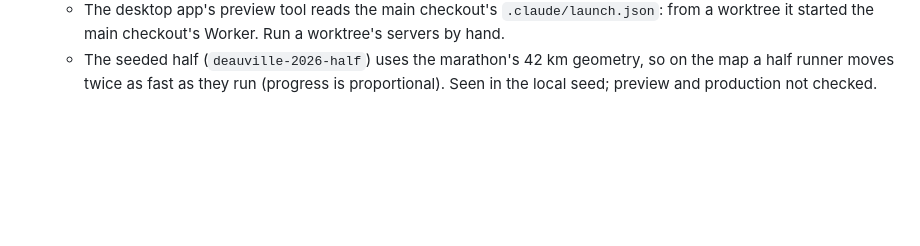
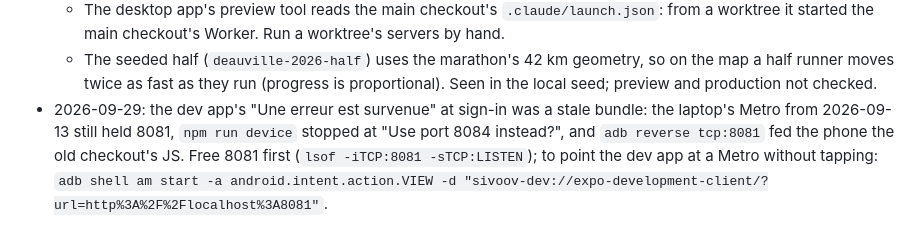
Before and after one commit to arthur-flam/sivoov-run, a Markdown page: docs/MEMORY.md, the part around the change. GitHub-like rendering; blank space fills up the shorter version.

Commit message:
docs: a stale Metro on 8081 fed the dev app old JS
Co-Authored-By: Claude Opus 5.5 <noreply@anthropic.com>

```diff
--- a/docs/MEMORY.md
+++ b/docs/MEMORY.md
@@ -544,3 +544,8 @@
     worktree it started the main checkout's Worker. Run a worktree's servers by hand.
   - The seeded half (`deauville-2026-half`) uses the marathon's 42 km geometry, so on the map a
     half runner moves twice as fast as they run (progress is proportional). Seen in the local seed; preview and production not checked.
+- 2026-09-29: the dev app's "Une erreur est survenue" at sign-in was a stale bundle: the laptop's
+  Metro from 2026-09-13 still held 8081, `npm run device` stopped at "Use port 8084 instead?", and
+  `adb reverse tcp:8081` fed the phone the old checkout's JS. Free 8081 first
+  (`lsof -iTCP:8081 -sTCP:LISTEN`); to point the dev app at a Metro without tapping:
+  `adb shell am start -a android.intent.action.VIEW -d "sivoov-dev://expo-development-client/?url=http%3A%2F%2Flocalhost%3A8081"`.
```
